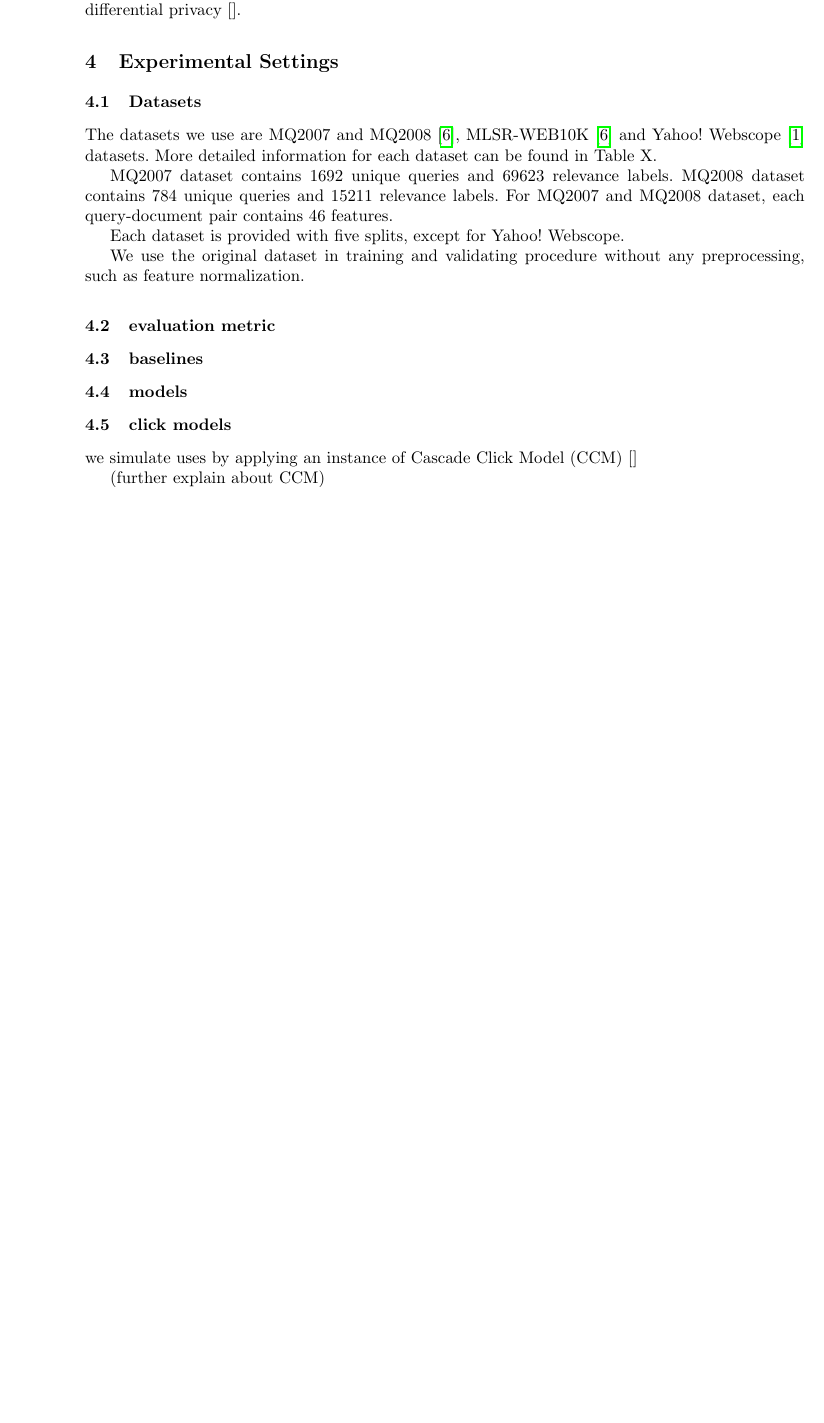
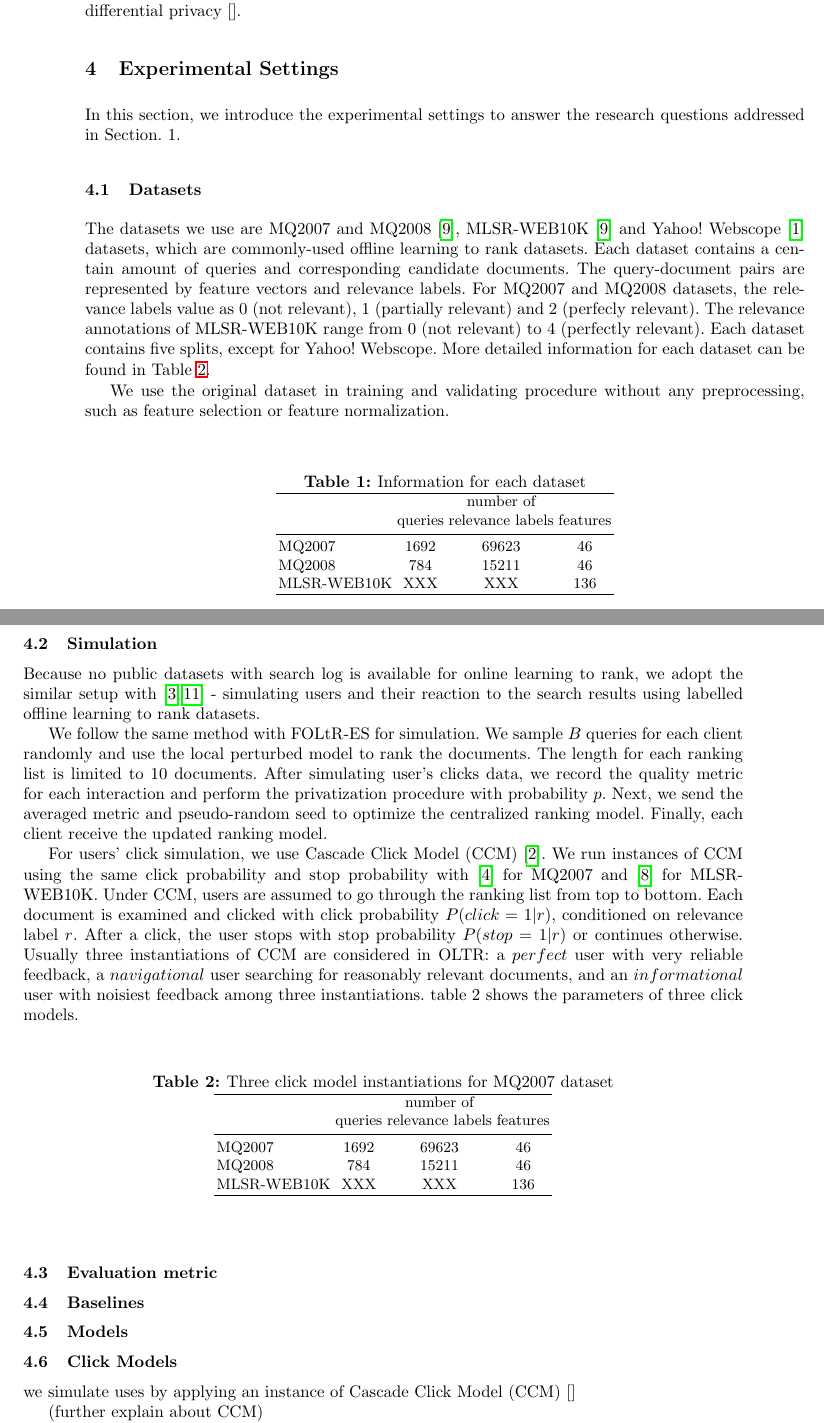
Before and after one commit to ielab/foltr, a LaTeX paper (ecir2021-foltr-reproducibility/ecir2021-foltr-reproducibility.tex, which reads ecir2021-foltr-reproducibility/sections/evaluation.tex): part of page 4 of 5 before the commit and two parts of pages 4 and 5 of 6 after it, the two joined at a grey line, cut so that both start at the same text, the shorter picture padded with empty space. Compiled offline with pdfLaTeX.

Commit message:
update experiment

```diff
--- a/ecir2021-foltr-reproducibility/sections/evaluation.tex
+++ b/ecir2021-foltr-reproducibility/sections/evaluation.tex
@@ -1,24 +1,70 @@
 \section{Experimental Settings}
 
+In this section, we introduce the experimental settings to answer the research questions addressed in Section. 1.
+
+\subsection{Datasets}
+The datasets we use are MQ2007 and MQ2008~\cite{DBLP:journals/corr/QinL13}, MLSR-WEB10K\cite{DBLP:journals/corr/QinL13} and Yahoo! Webscope~\cite{DBLP:journals/jmlr/ChapelleC11} datasets, which are commonly-used offline learning to rank datasets. Each dataset contains a centain amount of queries and corresponding candidate documents. The query-document pairs are represented by feature vectors and relevance labels. For MQ2007 and MQ2008 datasets, the relevance labels value as 0 (not relevant), 1 (partially relevant) and 2 (perfecly relevant). The relevance annotations of MLSR-WEB10K range from 0 (not relevant) to 4 (perfectly relevant). Each dataset contains five splits, except for Yahoo! Webscope. More detailed information for each dataset can be found in Table \ref{table:1:dataset}.
+
+%MQ2007 dataset contains 1692 unique queries and 69623 relevance labels. MQ2008 dataset contains 784 unique queries and 15211 relevance labels. For MQ2007 and MQ2008 dataset, each query-document pair contains 46 features.
+We use the original dataset in training and validating procedure without any preprocessing, such as feature selection or feature normalization.
+
+\begin{table}
+	\caption{Information for each dataset}
+	\label{table:1:dataset}
+	\centering
+	\begin{tabular}{l c c c}
+		%\lsptoprule
+		\hline
+		& & number of & \\
+		& queries&  relevance labels  & features \\
+		\midrule
+		MQ2007  &   1692  &    69623  &    46    \\
+		%\hline
+		MQ2008  &  784  &   15211  &    46    \\
+		%\hline
+		MLSR-WEB10K  &   XXX &   XXX  &    136  \\
+		%\lspbottomrule
+		\hline
+	\end{tabular}
+\end{table}
+
+\subsection{Simulation}
+
+Because no public datasets with search log is available for online learning to rank, we adopt the similar setup with~\cite{DBLP:conf/wsdm/SchuthOWR16, DBLP:conf/wsdm/HofmannSWR13} - simulating users and their reaction to the search results using labelled offline learning to rank datasets.
+
+We follow the same method with FOLtR-ES for simulation. We sample $B$ queries for each client randomly and use the local perturbed model to rank the documents. The length for each ranking list is limited to 10 documents. After simulating user's clicks data, we record the quality metric for each interaction and perform the privatization procedure with probability $p$. Next, we send the averaged metric and pseudo-random seed to optimize the centralized ranking model. Finally, each client receive the updated ranking model.
+
+For users' click simulation, we use Cascade Click Model (CCM)~\cite{DBLP:conf/wsdm/GuoLW09}. We run instances of CCM using the same click probability and stop probability with~\cite{kharitonov2019federated} for MQ2007 and~\cite{oosterhuis2016probabilistic} for MLSR-WEB10K. Under CCM, users are assumed to go through the ranking list from top to bottom. Each document is examined and clicked with click probability $P(click = 1 | r)$, conditioned on relevance label $r$. After a click, the user stops with stop probability $P(stop = 1 | r)$ or continues otherwise. Usually three instantiations of CCM are considered in OLTR: a $perfect$ user with very reliable feedback, a $navigational$ user searching for reasonably relevant documents, and an $informational$ user with noisiest feedback among three instantiations.  table 2 shows the parameters of three click models.
+
+\begin{table}
+	\caption{Three click model instantiations for MQ2007 dataset}
+	\label{table:1:dataset}
+	\centering
+	\begin{tabular}{l c c c}
+		%\lsptoprule
+		\hline
+		& & number of & \\
+		& queries&  relevance labels  & features \\
+		\midrule
+		MQ2007  &   1692  &    69623  &    46    \\
+		%\hline
+		MQ2008  &  784  &   15211  &    46    \\
+		%\hline
+		MLSR-WEB10K  &   XXX &   XXX  &    136  \\
+		%\lspbottomrule
+		\hline
+	\end{tabular}
+\end{table}
 
 
-\subsection{Datasets}
-The datasets we use are MQ2007 and MQ2008~\cite{DBLP:journals/corr/QinL13}, MLSR-WEB10K\cite{DBLP:journals/corr/QinL13} and Yahoo! Webscope~\cite{DBLP:journals/jmlr/ChapelleC11} datasets. More detailed information for each dataset can be found in Table X.
+\subsection{Evaluation metric}
 
-MQ2007 dataset contains 1692 unique queries and 69623 relevance labels. MQ2008 dataset contains 784 unique queries and 15211 relevance labels. For MQ2007 and MQ2008 dataset, each query-document pair contains 46 features.
-
-Each dataset is provided with five splits, except for Yahoo! Webscope.
-
-We use the original dataset in training and validating procedure without any preprocessing, such as feature normalization.
-
-\subsection{evaluation metric}
-
-\subsection{baselines}
+\subsection{Baselines}
 
 
-\subsection{models}
+\subsection{Models}
 
-\subsection{click models}
+\subsection{Click Models}
 we simulate uses by applying an instance of Cascade Click Model (CCM)~\cite{}
 
 (further explain about CCM)
```
Also changed, not shown: ecir2021-foltr-reproducibility/ecir2021-foltr-reproducibility.bib (+75 -0 lines), 1 other file.
